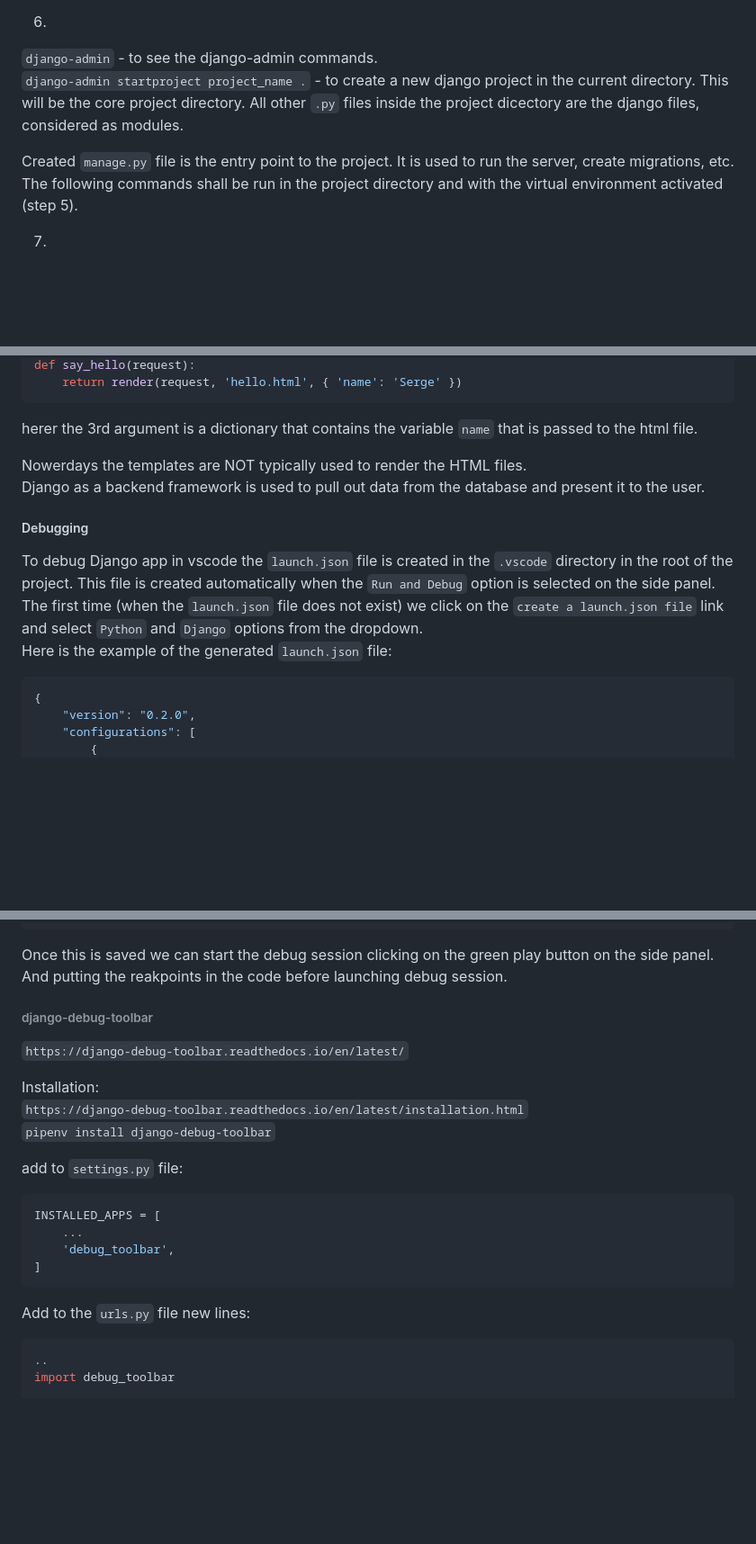
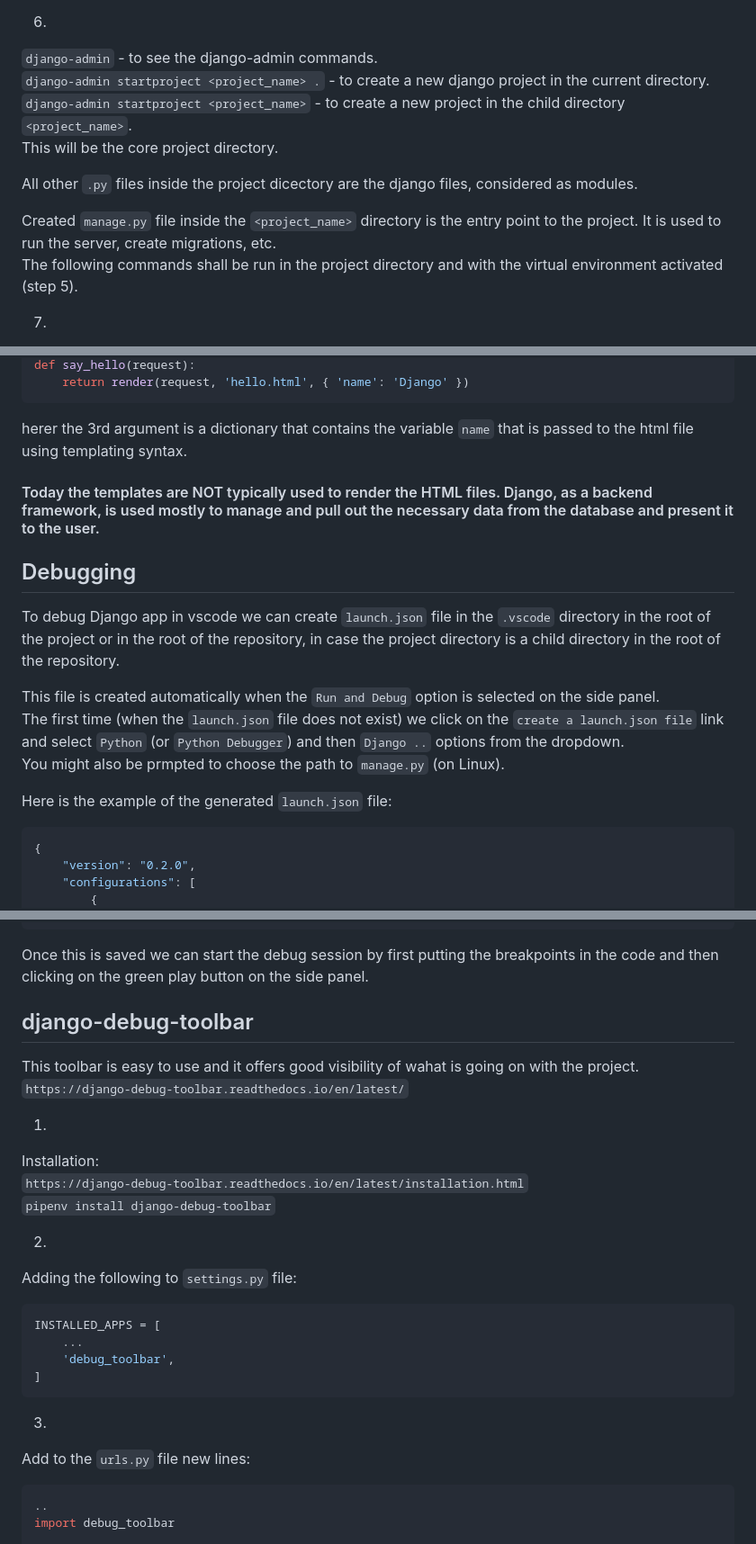
Before and after one commit to svvoii/django_tuto, a Markdown page: README.md, 3 parts joined by grey strips. Shown at 90% size. Rendered like a GitHub page; blank space fills up the shorter version.

````diff
--- a/README.md
+++ b/README.md
@@ -45,10 +45,13 @@ Now we activate the virtual environment specific to the project, not the global
 
 6)
 `django-admin` - to see the django-admin commands.
-`django-admin startproject project_name .` - to create a new django project in the current directory. This will be the core project directory.
+`django-admin startproject <project_name> .` - to create a new django project in the current directory.
+`django-admin startproject <project_name>` - to create a new project in the child directory `<project_name>`.
+This will be the core project directory.
+
 All other `.py` files inside the project dicectory are the django files, considered as modules.
 
-Created `manage.py` file is the entry point to the project. It is used to run the server, create migrations, etc.
+Created `manage.py` file inside the `<project_name>` directory is the entry point to the project. It is used to run the server, create migrations, etc.
 The following commands shall be run in the project directory and with the virtual environment activated (step 5).
 
 7)
@@ -150,15 +175,20 @@ egsample of an html file in the `templates` directory of the app directory:
 def say_hello(request):
-	return render(request, 'hello.html', { 'name': 'Serge' })
+	return render(request, 'hello.html', { 'name': 'Django' })
 ```
-herer the 3rd argument is a dictionary that contains the variable `name` that is passed to the html file.
+herer the 3rd argument is a dictionary that contains the variable `name` that is passed to the html file using templating syntax.
 
-Nowerdays the templates are NOT typically used to render the HTML files.
-Django as a backend framework is used to pull out data from the database and present it to the user.
+#### Today the templates are NOT typically used to render the HTML files. Django, as a backend framework, is used mostly to manage and pull out the necessary data from the database and present it to the user.
 
-##### Debugging
-To debug Django app in vscode the `launch.json` file is created in the `.vscode` directory in the root of the project. This file is created automatically when the `Run and Debug` option is selected on the side panel.
-The first time (when the `launch.json` file does not exist) we click on the `create a launch.json file` link and select `Python` and `Django` options from the dropdown.
+## Debugging
+
+To debug Django app in vscode we can create `launch.json` file in the `.vscode` directory in the root of the project or in the root of the repository, in case the project directory is a child directory in the root of the repository.
+
+This file is created automatically when the `Run and Debug` option is selected on the side panel.
+The first time (when the `launch.json` file does not exist) we click on the `create a launch.json file` link and select `Python` (or `Python Debugger`) and then `Django ..` options from the dropdown.
+You might also be prmpted to choose the path to `manage.py` (on Linux).
+
 Here is the example of the generated `launch.json` file:
+
 ```json
 {
 	"version": "0.2.0",
@@ -177,23 +207,31 @@ Here is the example of the generated `launch.json` file:
 	]
 }
 ```
-Once this is saved we can start the debug session clicking on the green play button on the side panel. And putting the reakpoints in the code before launching debug session.
+Once this is saved we can start the debug session by first putting the breakpoints in the code and then clicking on the green play button on the side panel.
 
-######  django-debug-toolbar
+##  django-debug-toolbar
+
+This toolbar is easy to use and it offers good visibility of wahat is going on with the project.
 `https://django-debug-toolbar.readthedocs.io/en/latest/`
 
+1)
 Installation:
 `https://django-debug-toolbar.readthedocs.io/en/latest/installation.html`
 `pipenv install django-debug-toolbar`
 
-add to `settings.py` file:
+2)
+Adding the following to `settings.py` file:
+
 ```python
 INSTALLED_APPS = [
 	...
 	'debug_toolbar',
 ]
 ```
+
+3)
 Add to the `urls.py` file new lines:
+
 ```python
 ..
 import debug_toolbar
````
Also changed, not shown: other parts of README.md (+63 -41 lines).
